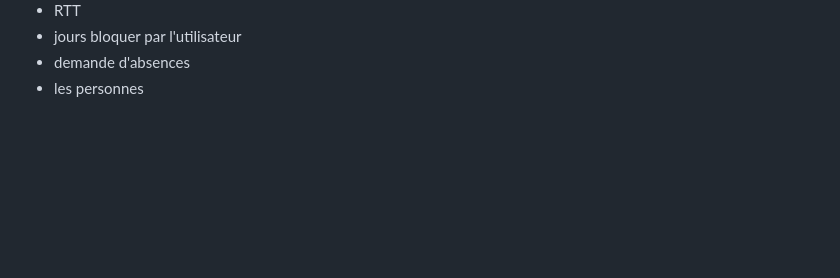
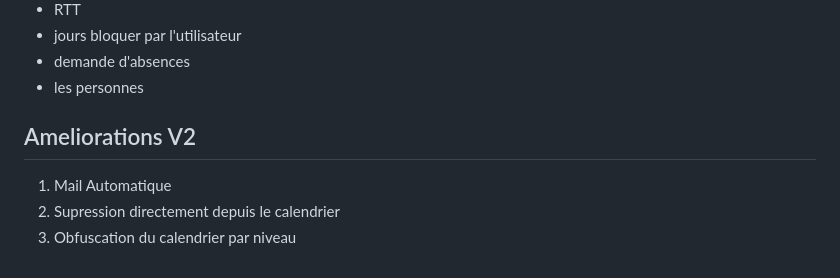
Before and after one commit to dev-tutu/calendrier, a Markdown page: README.md, the part around the change. Drawn GitHub-style; blank space fills up the shorter version.

```diff
--- a/README.md
+++ b/README.md
@@ -173,3 +173,9 @@ En fonction de la raison une indication est placer sur sur le calendrier
   - jours bloquer par l'utilisateur
   - demande d'absences
   - les personnes
+
+## Ameliorations V2
+
+  1. Mail Automatique
+  2. Supression directement depuis le calendrier
+  3. Obfuscation du calendrier par niveau
```
